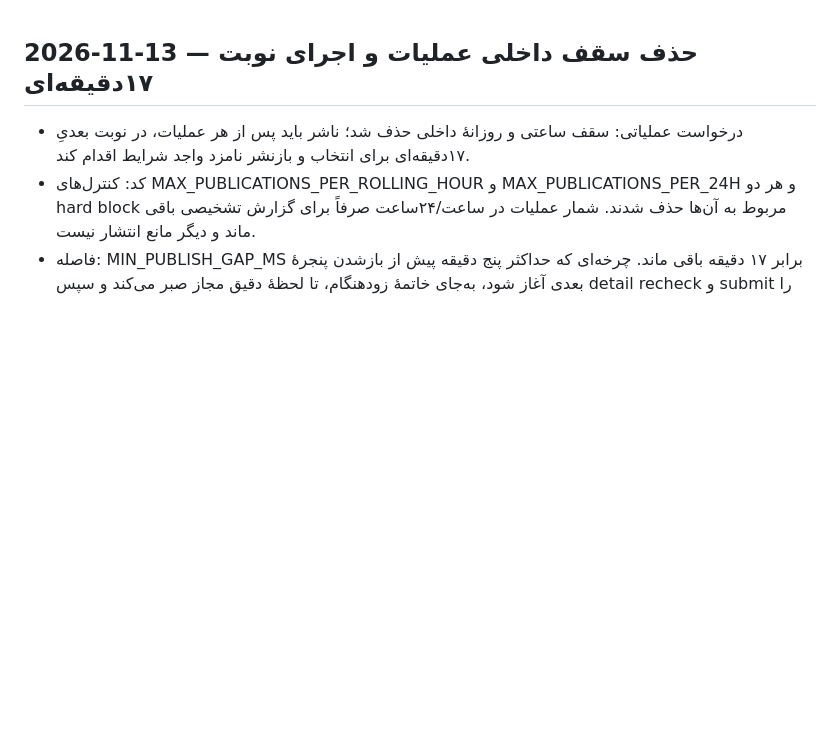
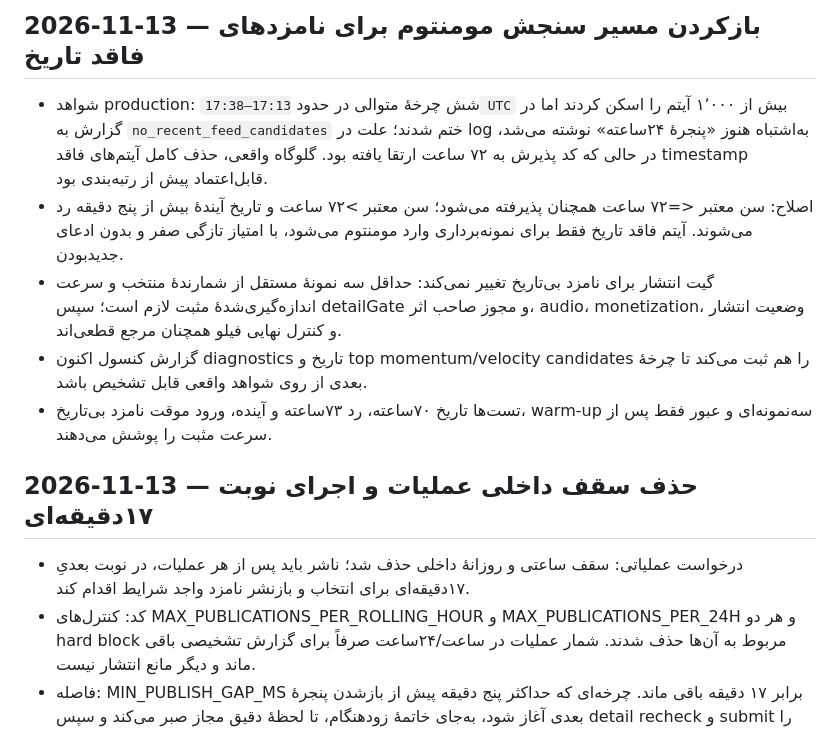
Before and after one commit to Mehran0960/Goushibaaz, a Markdown page: docs/CHANGELOG.md, the part around the change. GitHub-like rendering; blank space fills up the shorter version.

Commit message:
Record unknown-age momentum discovery fix

```diff
--- a/docs/CHANGELOG.md
+++ b/docs/CHANGELOG.md
@@ -1,3 +1,10 @@
+## 2026-11-13 — بازکردن مسیر سنجش مومنتوم برای نامزدهای فاقد تاریخ
+
+- شواهد production: شش چرخهٔ متوالی در حدود `17:13–17:38 UTC` بیش از ۱٬۰۰۰ آیتم را اسکن کردند اما در گزارش به `no_recent_feed_candidates` ختم شدند؛ علت در log به‌اشتباه هنوز «پنجرهٔ ۲۴ساعته» نوشته می‌شد، در حالی که کد پذیرش به ۷۲ ساعت ارتقا یافته بود. گلوگاه واقعی، حذف کامل آیتم‌های فاقد timestamp قابل‌اعتماد پیش از رتبه‌بندی بود.
+- اصلاح: سن معتبر <=۷۲ ساعت همچنان پذیرفته می‌شود؛ سن معتبر >۷۲ ساعت و تاریخ آیندهٔ بیش از پنج دقیقه رد می‌شوند. آیتم فاقد تاریخ فقط برای نمونه‌برداری وارد مومنتوم می‌شود، با امتیاز تازگی صفر و بدون ادعای جدیدبودن.
+- گیت انتشار برای نامزد بی‌تاریخ تغییر نمی‌کند: حداقل سه نمونهٔ مستقل از شمارندهٔ منتخب و سرعت اندازه‌گیری‌شدهٔ مثبت لازم است؛ سپس detailGate و مجوز صاحب اثر، audio، monetization، وضعیت انتشار و کنترل نهایی فیلو همچنان مرجع قطعی‌اند.
+- گزارش کنسول اکنون diagnostics تاریخ و top momentum/velocity candidates را هم ثبت می‌کند تا چرخهٔ بعدی از روی شواهد واقعی قابل تشخیص باشد.
+- تست‌ها تاریخ ۷۰ساعته، رد ۷۳ساعته و آینده، ورود موقت نامزد بی‌تاریخ، warm-up سه‌نمونه‌ای و عبور فقط پس از سرعت مثبت را پوشش می‌دهند.
 ## 2026-11-13 — حذف سقف داخلی عملیات و اجرای نوبت ۱۷دقیقه‌ای
 
 - درخواست عملیاتی: سقف ساعتی و روزانهٔ داخلی حذف شد؛ ناشر باید پس از هر عملیات، در نوبت بعدیِ ۱۷دقیقه‌ای برای انتخاب و بازنشر نامزد واجد شرایط اقدام کند.
```
